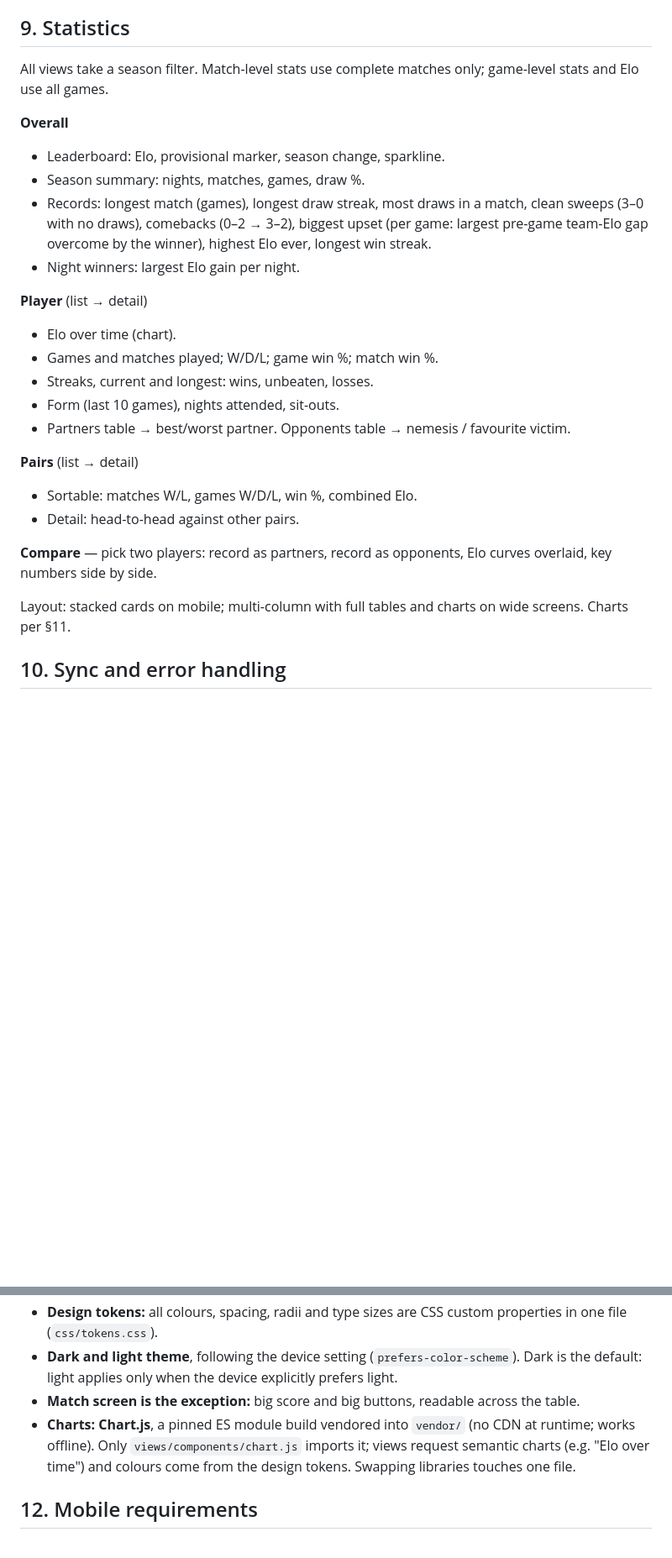
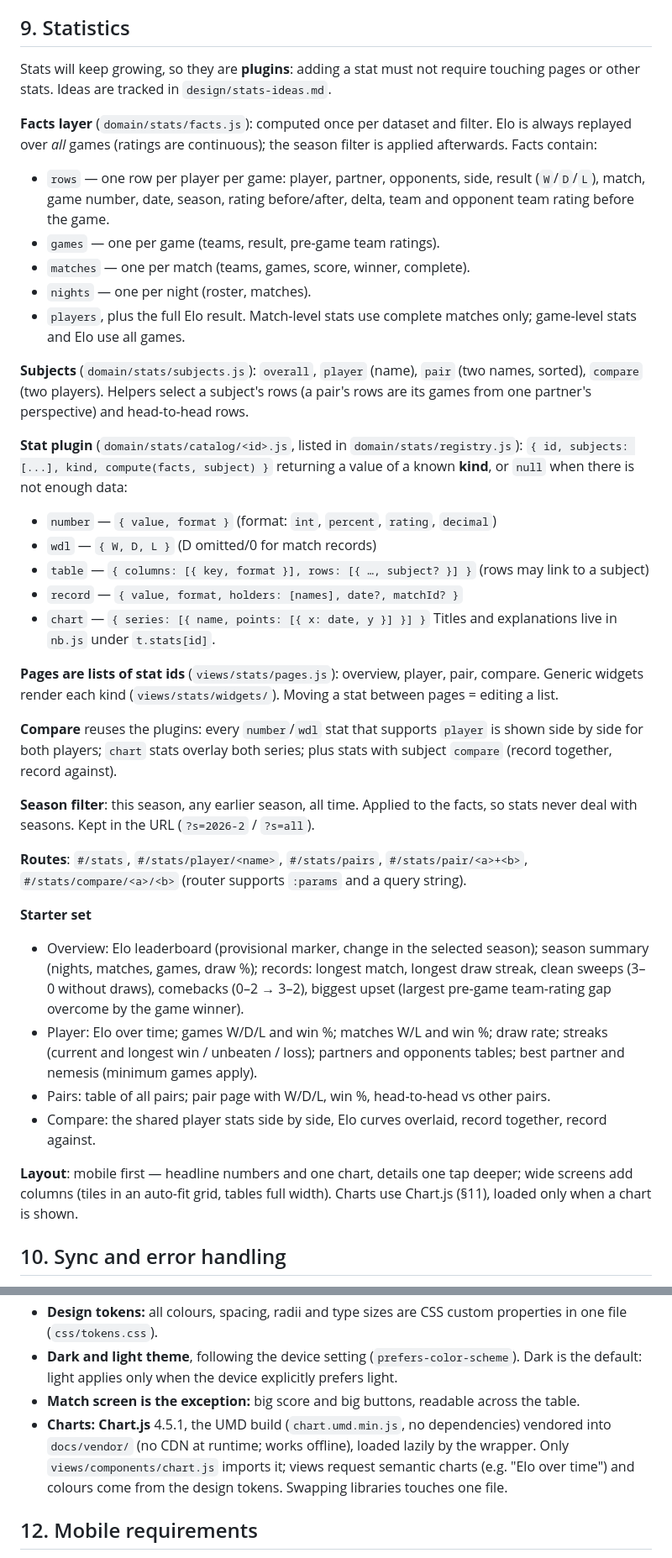
Before and after one commit to fmmr/sjineser, a Markdown page: design/specs/2026-10-14-sjineser-design.md, 2 parts joined by grey strips. Shown at 84% size. Drawn GitHub-style; blank space fills up the shorter version.

Commit message:
Spec §9: pluggable stats architecture; stats ideas list
Co-Authored-By: Claude Opus 5.5 <noreply@anthropic.com>

```diff
--- a/design/specs/2026-10-14-sjineser-design.md
+++ b/design/specs/2026-10-14-sjineser-design.md
@@ -267,34 +267,65 @@ Details:
 
 ## 9. Statistics
 
-All views take a season filter. Match-level stats use complete matches only;
-game-level stats and Elo use all games.
+Stats will keep growing, so they are **plugins**: adding a stat must not require
+touching pages or other stats. Ideas are tracked in `design/stats-ideas.md`.
 
-**Overall**
-- Leaderboard: Elo, provisional marker, season change, sparkline.
-- Season summary: nights, matches, games, draw %.
-- Records: longest match (games), longest draw streak, most draws in a match,
-  clean sweeps (3–0 with no draws), comebacks (0–2 → 3–2), biggest upset (per game:
-  largest pre-game team-Elo gap overcome by the winner), highest Elo ever, longest
-  win streak.
-- Night winners: largest Elo gain per night.
+**Facts layer** (`domain/stats/facts.js`): computed once per dataset and filter.
+Elo is always replayed over *all* games (ratings are continuous); the season filter
+is applied afterwards. Facts contain:
+- `rows` — one row per player per game: player, partner, opponents, side, result
+  (`W`/`D`/`L`), match, game number, date, season, rating before/after, delta, team
+  and opponent team rating before the game.
+- `games` — one per game (teams, result, pre-game team ratings).
+- `matches` — one per match (teams, games, score, winner, complete).
+- `nights` — one per night (roster, matches).
+- `players`, plus the full Elo result.
+Match-level stats use complete matches only; game-level stats and Elo use all games.
 
-**Player** (list → detail)
-- Elo over time (chart).
-- Games and matches played; W/D/L; game win %; match win %.
-- Streaks, current and longest: wins, unbeaten, losses.
-- Form (last 10 games), nights attended, sit-outs.
-- Partners table → best/worst partner. Opponents table → nemesis / favourite victim.
+**Subjects** (`domain/stats/subjects.js`): `overall`, `player` (name), `pair` (two
+names, sorted), `compare` (two players). Helpers select a subject's rows (a pair's
+rows are its games from one partner's perspective) and head-to-head rows.
 
-**Pairs** (list → detail)
-- Sortable: matches W/L, games W/D/L, win %, combined Elo.
-- Detail: head-to-head against other pairs.
+**Stat plugin** (`domain/stats/catalog/<id>.js`, listed in `domain/stats/registry.js`):
+`{ id, subjects: [...], kind, compute(facts, subject) }` returning a value of a known
+**kind**, or `null` when there is not enough data:
+- `number` — `{ value, format }` (format: `int`, `percent`, `rating`, `decimal`)
+- `wdl` — `{ W, D, L }` (D omitted/0 for match records)
+- `table` — `{ columns: [{ key, format }], rows: [{ …, subject? }] }` (rows may link to a subject)
+- `record` — `{ value, format, holders: [names], date?, matchId? }`
+- `chart` — `{ series: [{ name, points: [{ x: date, y }] }] }`
+Titles and explanations live in `nb.js` under `t.stats[id]`.
 
-**Compare** — pick two players: record as partners, record as opponents, Elo curves
-overlaid, key numbers side by side.
+**Pages are lists of stat ids** (`views/stats/pages.js`): overview, player, pair,
+compare. Generic widgets render each kind (`views/stats/widgets/`). Moving a stat
+between pages = editing a list.
 
-Layout: stacked cards on mobile; multi-column with full tables and charts on wide
-screens. Charts per §11.
+**Compare** reuses the plugins: every `number`/`wdl` stat that supports `player` is
+shown side by side for both players; `chart` stats overlay both series; plus stats
+with subject `compare` (record together, record against).
+
+**Season filter**: this season, any earlier season, all time. Applied to the facts,
+so stats never deal with seasons. Kept in the URL (`?s=2026-2` / `?s=all`).
+
+**Routes**: `#/stats`, `#/stats/player/<name>`, `#/stats/pairs`,
+`#/stats/pair/<a>+<b>`, `#/stats/compare/<a>/<b>` (router supports `:params` and a
+query string).
+
+**Starter set**
+- Overview: Elo leaderboard (provisional marker, change in the selected season);
+  season summary (nights, matches, games, draw %); records: longest match, longest
+  draw streak, clean sweeps (3–0 without draws), comebacks (0–2 → 3–2), biggest upset
+  (largest pre-game team-rating gap overcome by the game winner).
+- Player: Elo over time; games W/D/L and win %; matches W/L and win %; draw rate;
+  streaks (current and longest win / unbeaten / loss); partners and opponents tables;
+  best partner and nemesis (minimum games apply).
+- Pairs: table of all pairs; pair page with W/D/L, win %, head-to-head vs other pairs.
+- Compare: the shared player stats side by side, Elo curves overlaid, record together,
+  record against.
+
+**Layout**: mobile first — headline numbers and one chart, details one tap deeper;
+wide screens add columns (tiles in an auto-fit grid, tables full width). Charts use
+Chart.js (§11), loaded only when a chart is shown.
 
 ## 10. Sync and error handling
 
@@ -334,8 +365,8 @@ screens. Charts per §11.
 - **Dark and light theme**, following the device setting (`prefers-color-scheme`).
   Dark is the default: light applies only when the device explicitly prefers light.
 - **Match screen is the exception:** big score and big buttons, readable across the table.
-- **Charts: Chart.js**, a pinned ES module build vendored into `vendor/` (no CDN at
-  runtime; works offline). Only `views/components/chart.js` imports it; views request
+- **Charts: Chart.js** 4.5.1, the UMD build (`chart.umd.min.js`, no dependencies) vendored
+  into `docs/vendor/` (no CDN at runtime; works offline), loaded lazily by the wrapper. Only `views/components/chart.js` imports it; views request
   semantic charts (e.g. "Elo over time") and colours come from the design tokens.
   Swapping libraries touches one file.
 
```
Also changed, not shown: design/stats-ideas.md (added, +31 -0 lines).
